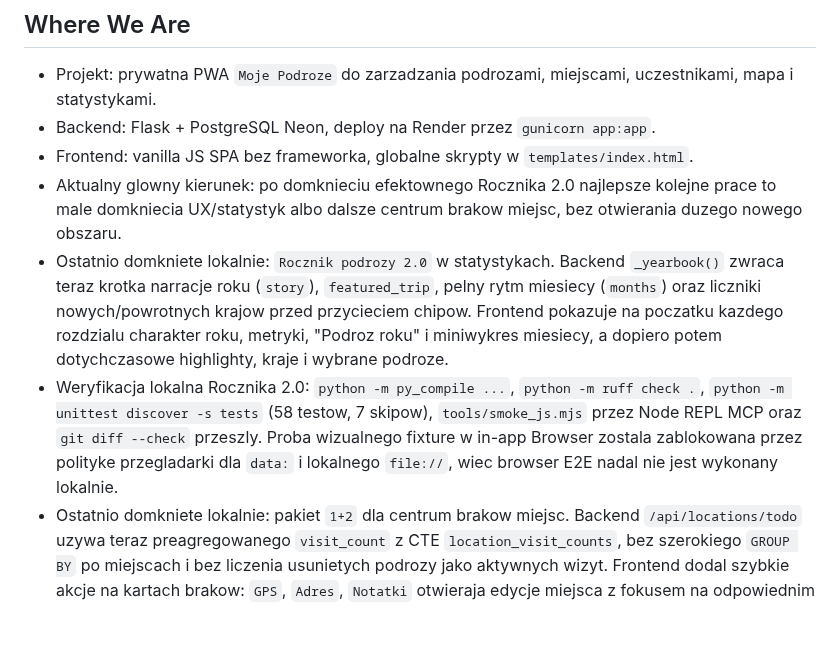
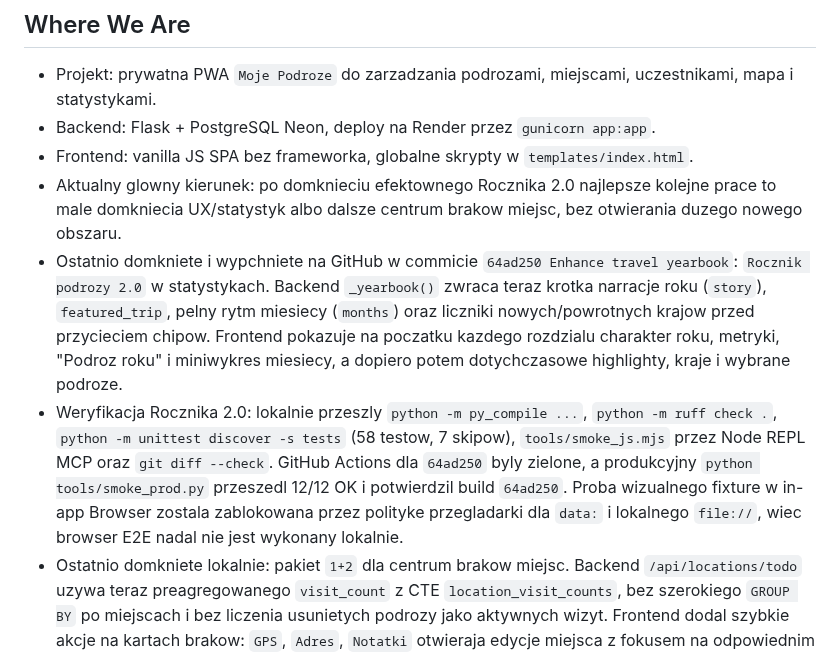
Before and after one commit to jpastuszak-jerry/moje-podroze, a Markdown page: CURRENT_STATE.md, the part around the change. Rendered like a GitHub page; blank space fills up the shorter version.

Commit message:
Update current state after yearbook deploy

```diff
--- a/CURRENT_STATE.md
+++ b/CURRENT_STATE.md
@@ -12,18 +12,21 @@ Krotki stan projektu dla nowych sesji. Szczegoly historyczne zostaja w
 - Aktualny glowny kierunek: po domknieciu efektownego Rocznika 2.0 najlepsze
   kolejne prace to male domkniecia UX/statystyk albo dalsze centrum brakow
   miejsc, bez otwierania duzego nowego obszaru.
-- Ostatnio domkniete lokalnie: `Rocznik podrozy 2.0` w statystykach. Backend
-  `_yearbook()` zwraca teraz krotka narracje roku (`story`), `featured_trip`,
-  pelny rytm miesiecy (`months`) oraz liczniki nowych/powrotnych krajow przed
-  przycieciem chipow. Frontend pokazuje na poczatku kazdego rozdzialu charakter
-  roku, metryki, "Podroz roku" i miniwykres miesiecy, a dopiero potem
-  dotychczasowe highlighty, kraje i wybrane podroze.
-- Weryfikacja lokalna Rocznika 2.0: `python -m py_compile ...`,
+- Ostatnio domkniete i wypchniete na GitHub w commicie `64ad250 Enhance travel
+  yearbook`: `Rocznik podrozy 2.0` w statystykach. Backend `_yearbook()` zwraca
+  teraz krotka narracje roku (`story`), `featured_trip`, pelny rytm miesiecy
+  (`months`) oraz liczniki nowych/powrotnych krajow przed przycieciem chipow.
+  Frontend pokazuje na poczatku kazdego rozdzialu charakter roku, metryki,
+  "Podroz roku" i miniwykres miesiecy, a dopiero potem dotychczasowe highlighty,
+  kraje i wybrane podroze.
+- Weryfikacja Rocznika 2.0: lokalnie przeszly `python -m py_compile ...`,
   `python -m ruff check .`, `python -m unittest discover -s tests` (58 testow,
-  7 skipow), `tools/smoke_js.mjs` przez Node REPL MCP oraz `git diff --check`
-  przeszly. Proba wizualnego fixture w in-app Browser zostala zablokowana przez
-  polityke przegladarki dla `data:` i lokalnego `file://`, wiec browser E2E
-  nadal nie jest wykonany lokalnie.
+  7 skipow), `tools/smoke_js.mjs` przez Node REPL MCP oraz `git diff --check`.
+  GitHub Actions dla `64ad250` byly zielone, a produkcyjny
+  `python tools/smoke_prod.py` przeszedl 12/12 OK i potwierdzil build
+  `64ad250`. Proba wizualnego fixture w in-app Browser zostala zablokowana
+  przez polityke przegladarki dla `data:` i lokalnego `file://`, wiec browser
+  E2E nadal nie jest wykonany lokalnie.
 - Ostatnio domkniete lokalnie: pakiet `1+2` dla centrum brakow miejsc. Backend
   `/api/locations/todo` uzywa teraz preagregowanego `visit_count` z CTE
   `location_visit_counts`, bez szerokiego `GROUP BY` po miejscach i bez
```
